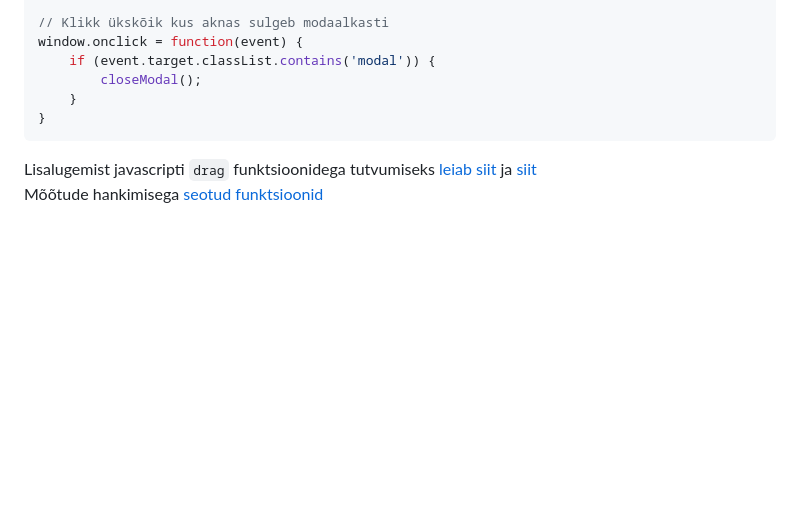
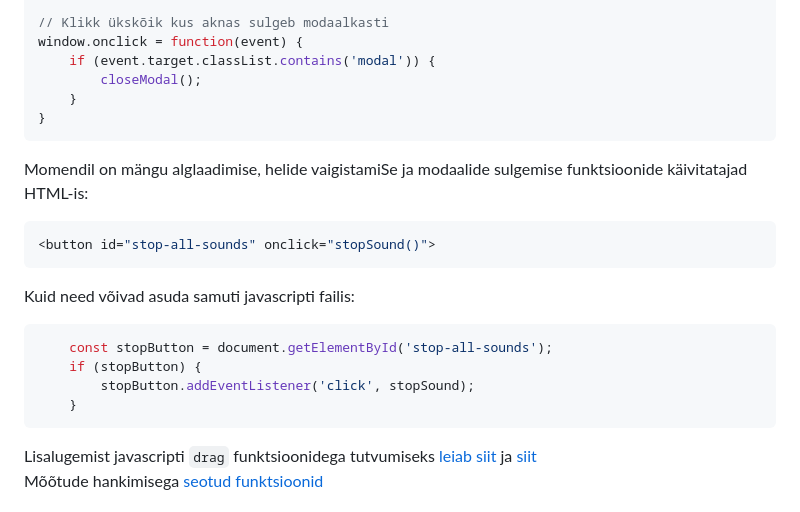
Before and after one commit to jubejuss/arva-looma-haal, a Markdown page: README.md, the part around the change. Rendered like a GitHub page; blank space fills up the shorter version.

````diff
--- a/README.md
+++ b/README.md
@@ -160,6 +160,19 @@ window.onclick = function(event) {
     }
 }
 ```
+Momendil on mängu alglaadimise, helide vaigistamiSe ja modaalide sulgemise funktsioonide käivitatajad HTML-is:
+```javascript
+<button id="stop-all-sounds" onclick="stopSound()">
+```
+Kuid need võivad asuda samuti javascripti failis:
+```javascript
+    const stopButton = document.getElementById('stop-all-sounds');
+    if (stopButton) {
+        stopButton.addEventListener('click', stopSound);
+    }
+```
+
+
 Lisalugemist javascripti `drag` funktsioonidega tutvumiseks [leiab siit](https://developer.mozilla.org/en-US/docs/Web/API/HTMLElement/drag_event) ja [siit](https://developer.mozilla.org/en-US/play)
 Mõõtude hankimisega [seotud funktsioonid](https://developer.mozilla.org/en-US/docs/Web/API/Element/getBoundingClientRect)
 
````
